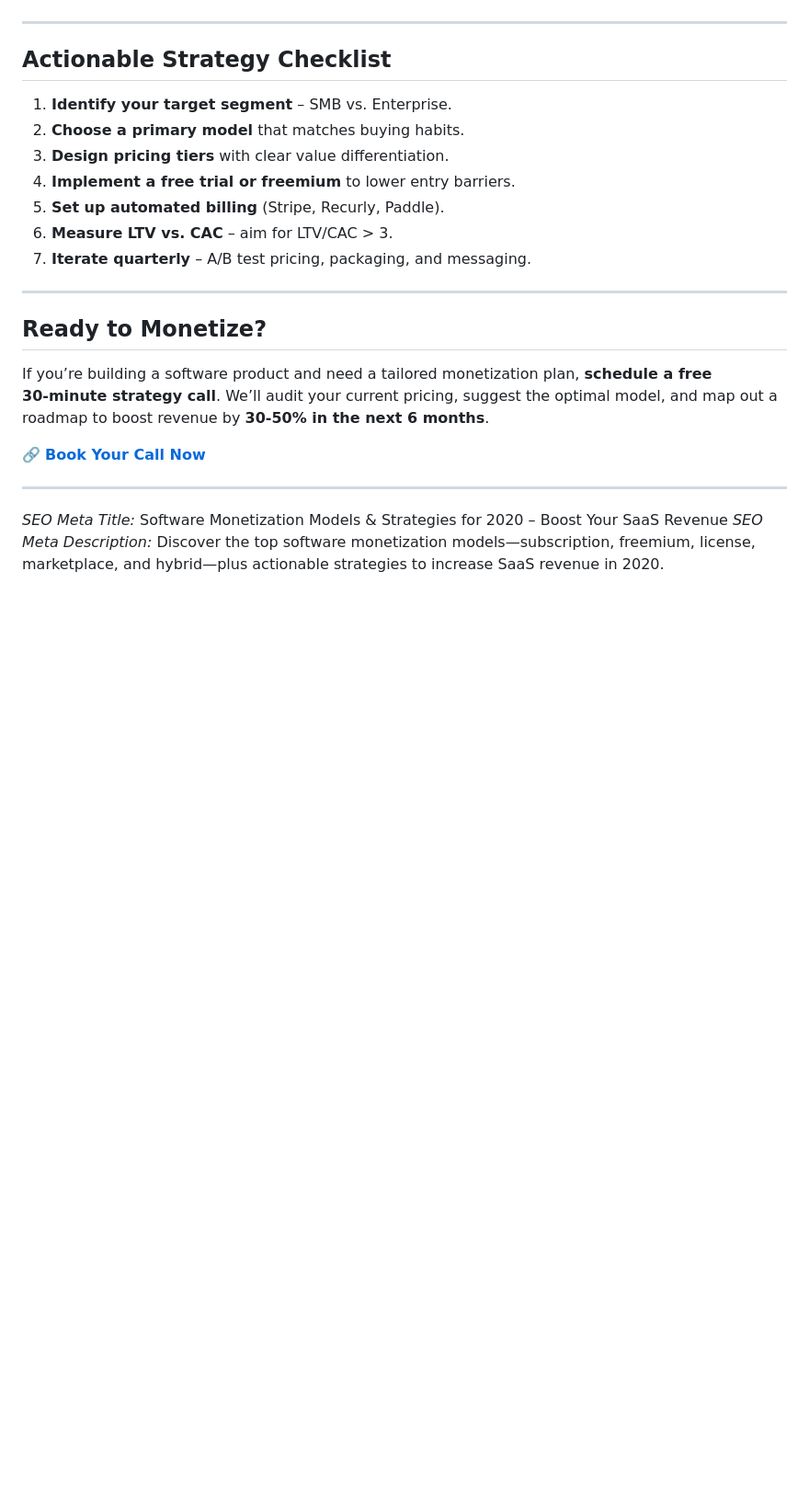
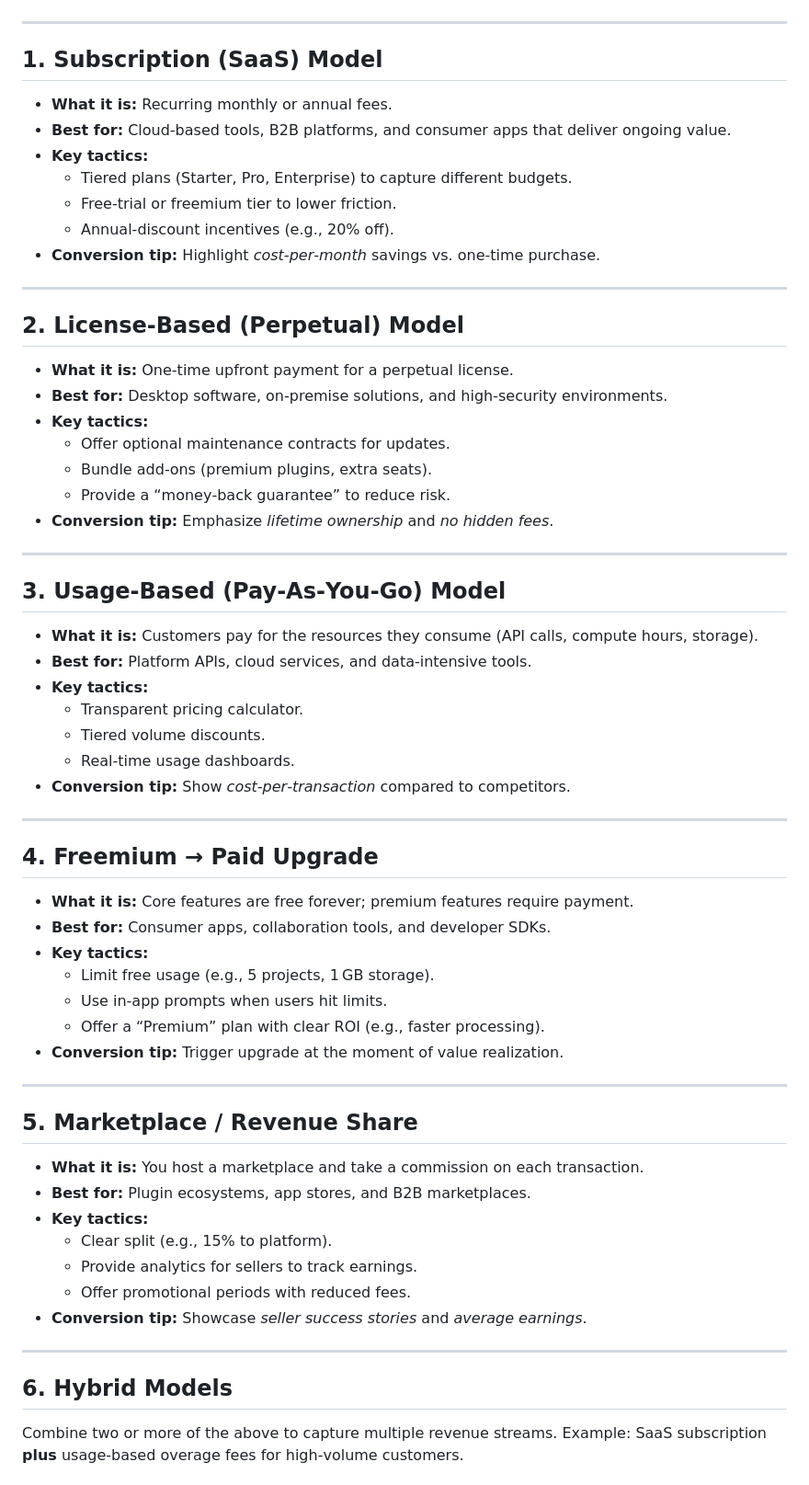
Before and after one commit to imadethiscompany/letsmakeourworld, a Markdown page: blog/software-monetization-models-2020.md, the part around one of its changes. Shown at 92% size. Rendered like a GitHub page; blank space fills up the shorter version.

Commit message:
feat(blog): publish Software Monetization Models and Strategies for 20 content

```diff
--- a/blog/software-monetization-models-2020.md
+++ b/blog/software-monetization-models-2020.md
@@ -56,23 +9,61 @@ Combine models: e.g., **subscription + transaction fees** for a SaaS marketplace
 
 ---
 
-## Actionable Strategy Checklist
-1. **Identify your target segment** – SMB vs. Enterprise.
-2. **Choose a primary model** that matches buying habits.
-3. **Design pricing tiers** with clear value differentiation.
-4. **Implement a free trial or freemium** to lower entry barriers.
-5. **Set up automated billing** (Stripe, Recurly, Paddle).
-6. **Measure LTV vs. CAC** – aim for LTV/CAC > 3.
-7. **Iterate quarterly** – A/B test pricing, packaging, and messaging.
+## 1. Subscription (SaaS) Model
+- **What it is:** Recurring monthly or annual fees.
+- **Best for:** Cloud‑based tools, B2B platforms, and consumer apps that deliver ongoing value.
+- **Key tactics:**
+  - Tiered plans (Starter, Pro, Enterprise) to capture different budgets.
+  - Free‑trial or freemium tier to lower friction.
+  - Annual‑discount incentives (e.g., 20% off).
+- **Conversion tip:** Highlight *cost‑per‑month* savings vs. one‑time purchase.
 
 ---
 
-## Ready to Monetize?
-If you’re building a software product and need a tailored monetization plan, **schedule a free 30‑minute strategy call**. We’ll audit your current pricing, suggest the optimal model, and map out a roadmap to boost revenue by **30‑50% in the next 6 months**.
-
-[🔗 **Book Your Call Now**](https://example.com/booking)
+## 2. License‑Based (Perpetual) Model
+- **What it is:** One‑time upfront payment for a perpetual license.
+- **Best for:** Desktop software, on‑premise solutions, and high‑security environments.
+- **Key tactics:**
+  - Offer optional maintenance contracts for updates.
+  - Bundle add‑ons (premium plugins, extra seats).
+  - Provide a “money‑back guarantee” to reduce risk.
+- **Conversion tip:** Emphasize *lifetime ownership* and *no hidden fees*.
 
 ---
 
-*SEO Meta Title:* Software Monetization Models & Strategies for 2020 – Boost Your SaaS Revenue
-*SEO Meta Description:* Discover the top software monetization models—subscription, freemium, license, marketplace, and hybrid—plus actionable strategies to increase SaaS revenue in 2020.
+## 3. Usage‑Based (Pay‑As‑You‑Go) Model
+- **What it is:** Customers pay for the resources they consume (API calls, compute hours, storage).
+- **Best for:** Platform APIs, cloud services, and data‑intensive tools.
+- **Key tactics:**
+  - Transparent pricing calculator.
+  - Tiered volume discounts.
+  - Real‑time usage dashboards.
+- **Conversion tip:** Show *cost‑per‑transaction* compared to competitors.
+
+---
+
+## 4. Freemium → Paid Upgrade
+- **What it is:** Core features are free forever; premium features require payment.
+- **Best for:** Consumer apps, collaboration tools, and developer SDKs.
+- **Key tactics:**
+  - Limit free usage (e.g., 5 projects, 1 GB storage).
+  - Use in‑app prompts when users hit limits.
+  - Offer a “Premium” plan with clear ROI (e.g., faster processing).
+- **Conversion tip:** Trigger upgrade at the moment of value realization.
+
+---
+
+## 5. Marketplace / Revenue Share
+- **What it is:** You host a marketplace and take a commission on each transaction.
+- **Best for:** Plugin ecosystems, app stores, and B2B marketplaces.
+- **Key tactics:**
+  - Clear split (e.g., 15% to platform).
+  - Provide analytics for sellers to track earnings.
+  - Offer promotional periods with reduced fees.
+- **Conversion tip:** Showcase *seller success stories* and *average earnings*.
+
+---
+
+## 6. Hybrid Models
+Combine two or more of the above to capture multiple revenue streams. Example: SaaS subscription **plus** usage‑based overage fees for high‑volume customers.
+
```
Also changed, not shown: other parts of blog/software-monetization-models-2020.md (+49 -50 lines).
